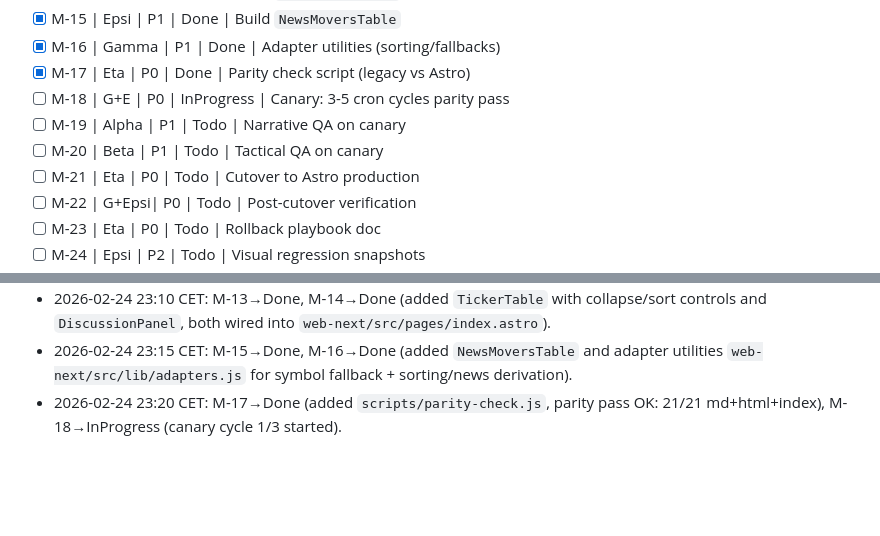
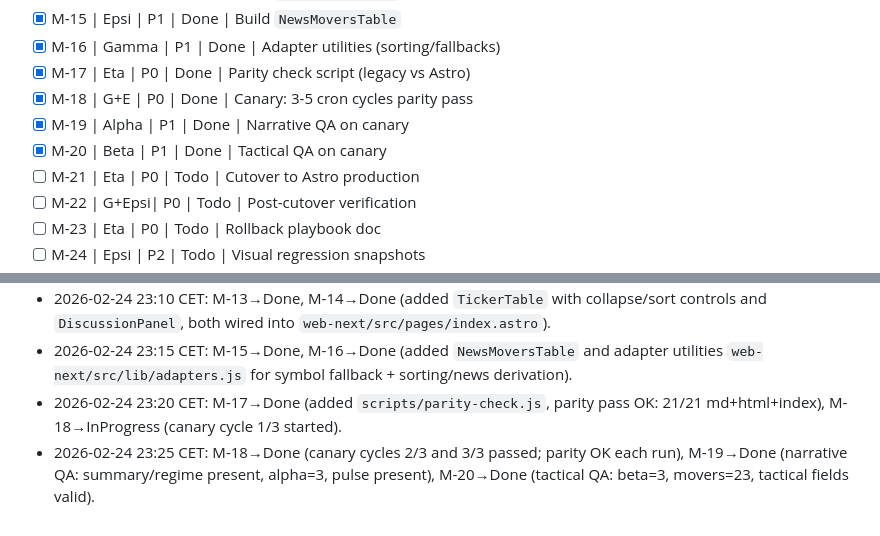
Before and after one commit to ShawdowG/investment-report, a Markdown page: migration/TASKBOARD.md, 2 parts joined by grey strips. GitHub-like rendering; blank space fills up the shorter version.

Commit message:
migration: complete canary parity and narrative/tactical QA (M-18..M-20)

```diff
--- a/migration/TASKBOARD.md
+++ b/migration/TASKBOARD.md
@@ -23,9 +23,9 @@ Status: Todo | InProgress | Blocked | Done
 - [x] M-15 | Epsi  | P1 | Done | Build `NewsMoversTable`
 - [x] M-16 | Gamma | P1 | Done | Adapter utilities (sorting/fallbacks)
 - [x] M-17 | Eta   | P0 | Done | Parity check script (legacy vs Astro)
-- [ ] M-18 | G+E   | P0 | InProgress | Canary: 3-5 cron cycles parity pass
-- [ ] M-19 | Alpha | P1 | Todo | Narrative QA on canary
-- [ ] M-20 | Beta  | P1 | Todo | Tactical QA on canary
+- [x] M-18 | G+E   | P0 | Done | Canary: 3-5 cron cycles parity pass
+- [x] M-19 | Alpha | P1 | Done | Narrative QA on canary
+- [x] M-20 | Beta  | P1 | Done | Tactical QA on canary
 - [ ] M-21 | Eta   | P0 | Todo | Cutover to Astro production
 - [ ] M-22 | G+Epsi| P0 | Todo | Post-cutover verification
 - [ ] M-23 | Eta   | P0 | Todo | Rollback playbook doc
@@ -43,3 +43,4 @@ Status: Todo | InProgress | Blocked | Done
 - 2026-02-24 23:10 CET: M-13→Done, M-14→Done (added `TickerTable` with collapse/sort controls and `DiscussionPanel`, both wired into `web-next/src/pages/index.astro`).
 - 2026-02-24 23:15 CET: M-15→Done, M-16→Done (added `NewsMoversTable` and adapter utilities `web-next/src/lib/adapters.js` for symbol fallback + sorting/news derivation).
 - 2026-02-24 23:20 CET: M-17→Done (added `scripts/parity-check.js`, parity pass OK: 21/21 md+html+index), M-18→InProgress (canary cycle 1/3 started).
+- 2026-02-24 23:25 CET: M-18→Done (canary cycles 2/3 and 3/3 passed; parity OK each run), M-19→Done (narrative QA: summary/regime present, alpha=3, pulse present), M-20→Done (tactical QA: beta=3, movers=23, tactical fields valid).
```
